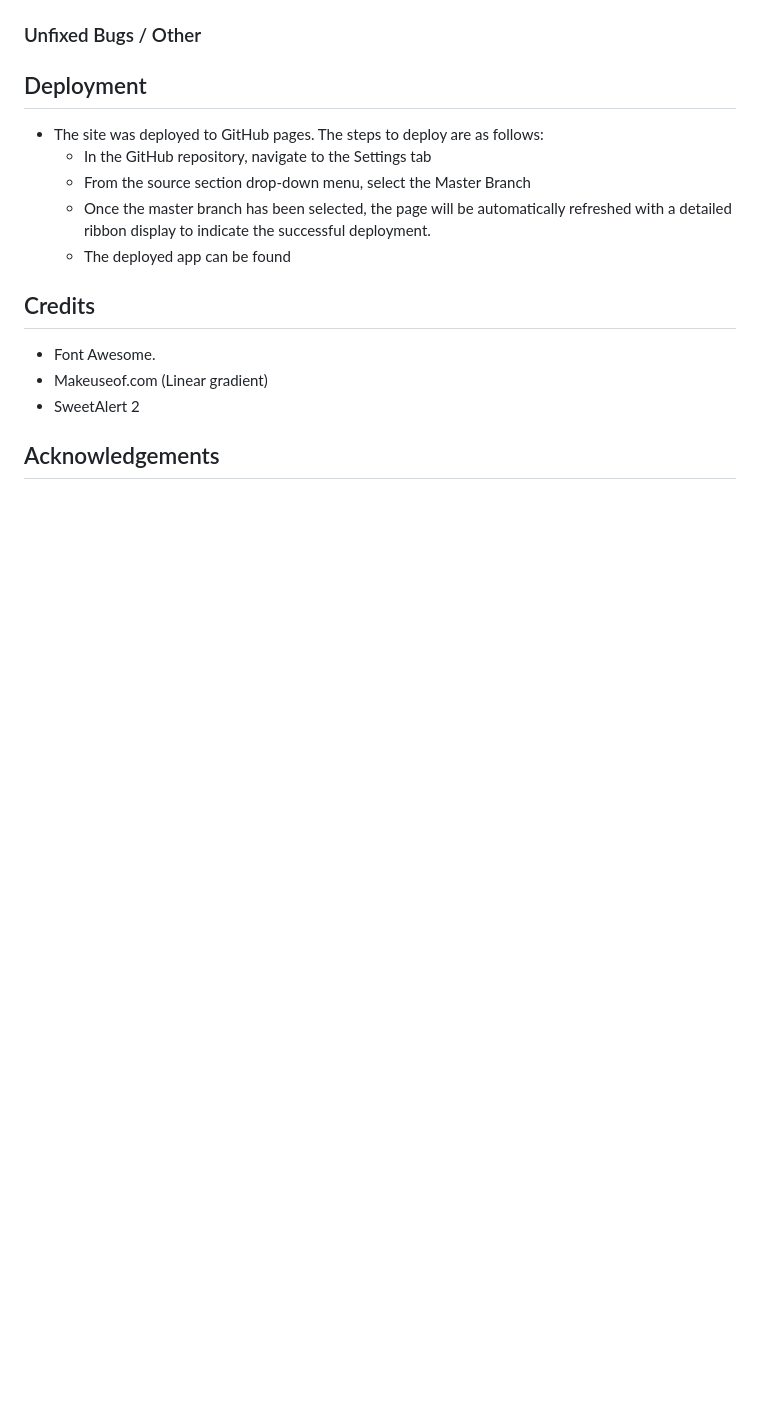
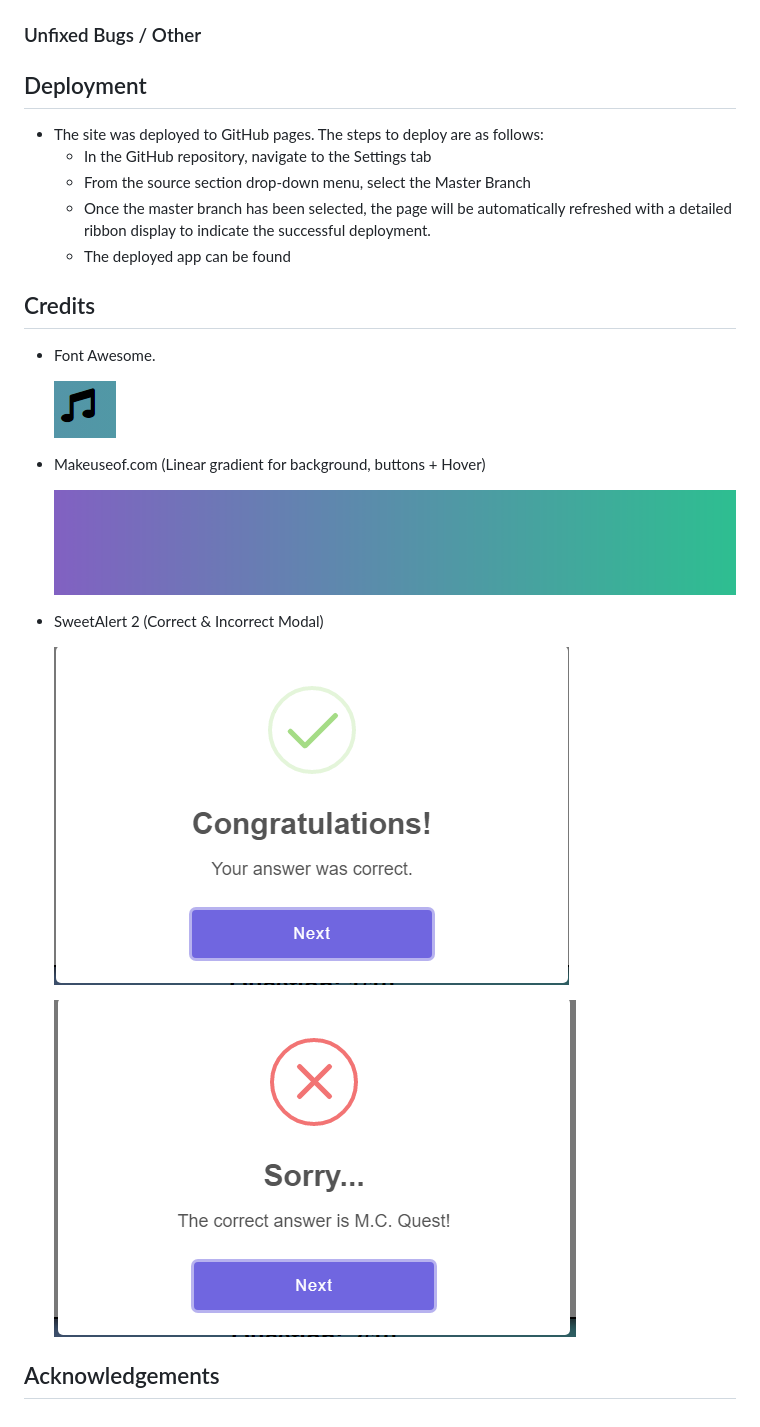
Before and after one commit to andreasarreqi/rap-quizz, a Markdown page: README.md, the part around one of its changes. GitHub-like rendering; pictures changed too: assets/images/font-awesome.PNG (added), assets/images/linear gradient.PNG (added); blank space fills up the shorter version.

Commit message:
Adding the features credits and validator testing to the Readme file

```diff
--- a/README.md
+++ b/README.md
@@ -117,6 +195,5 @@ JS HINT  validator.
 
 ### Unfixed Bugs / Other
-
 
 
 ## Deployment
@@ -124,15 +201,25 @@ JS HINT  validator.
 - The site was deployed to GitHub pages. The steps to deploy are as follows:
   - In the GitHub repository, navigate to the Settings tab
   - From the source section drop-down menu, select the Master Branch
-  - Once the master branch has been selected, the page will be automatically refreshed with a detailed ribbon display to indicate the successful deployment.
+  - Once the master branch has been selected, the page will be automatically refreshed with a detailed ribbon
+    display to indicate the successful deployment.
   - The deployed app can be found
 
 
 
 ## Credits
 - Font Awesome.
-- Makeuseof.com (Linear gradient)
-- SweetAlert 2
 
+    ![Alt text](assets/images/font-awesome.PNG)
+
+- Makeuseof.com (Linear gradient for background, buttons + Hover)
+
+    ![Alt text](assets/images/linear%20gradient.PNG)
+
+- SweetAlert 2 (Correct & Incorrect Modal)
+
+    ![Alt text](assets/images/correct-modal.PNG)
+
+    ![Alt text](assets/images/incorrect-modal.PNG)
 
 ## Acknowledgements
```
Also changed, not shown: other parts of README.md (+104 -26 lines), assets/images/WAVE.PNG (added), assets/images/lighthouse.PNG (added), assets/images/responsive.PNG (added), 2 other files.
